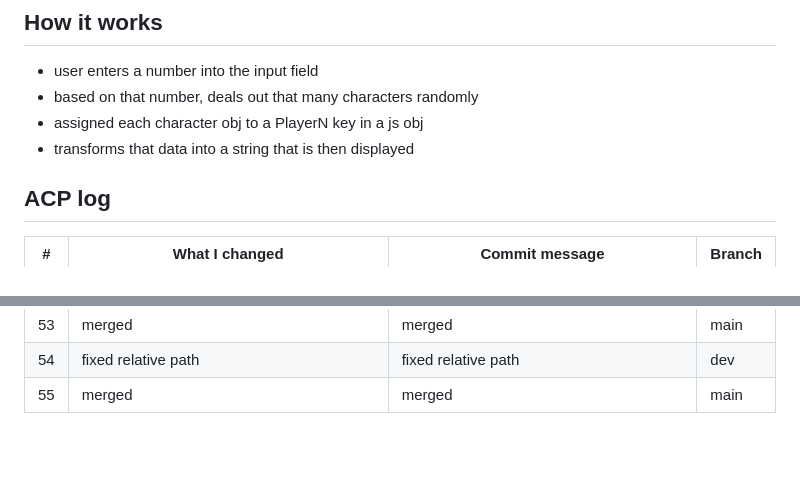
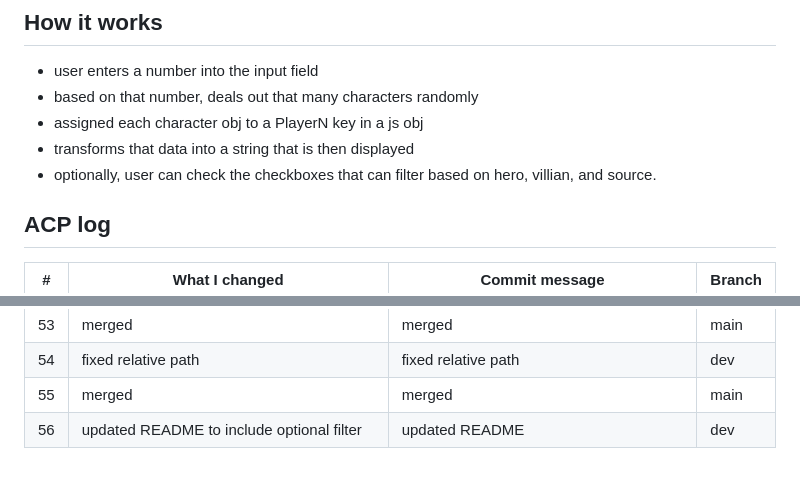
Before and after one commit to AlexSfamurri/rdiRandomizerJavascript, a Markdown page: README.md, 2 parts joined by grey strips. GitHub-like rendering.

```diff
--- a/README.md
+++ b/README.md
@@ -5,6 +5,7 @@
 * based on that number, deals out that many characters randomly
 * assigned each character obj to a PlayerN key in a js obj
 * transforms that data into a string that is then displayed
+* optionally, user can check the checkboxes that can filter based on hero, villian, and source.
 
 ## ACP log
 | # | What I changed | Commit message | Branch |
@@ -64,3 +65,4 @@
 | 53 | merged | merged | main |
 | 54 | fixed relative path | fixed relative path | dev |
 | 55 | merged | merged | main |
+| 56 | updated README to include optional filter | updated README | dev |
```
